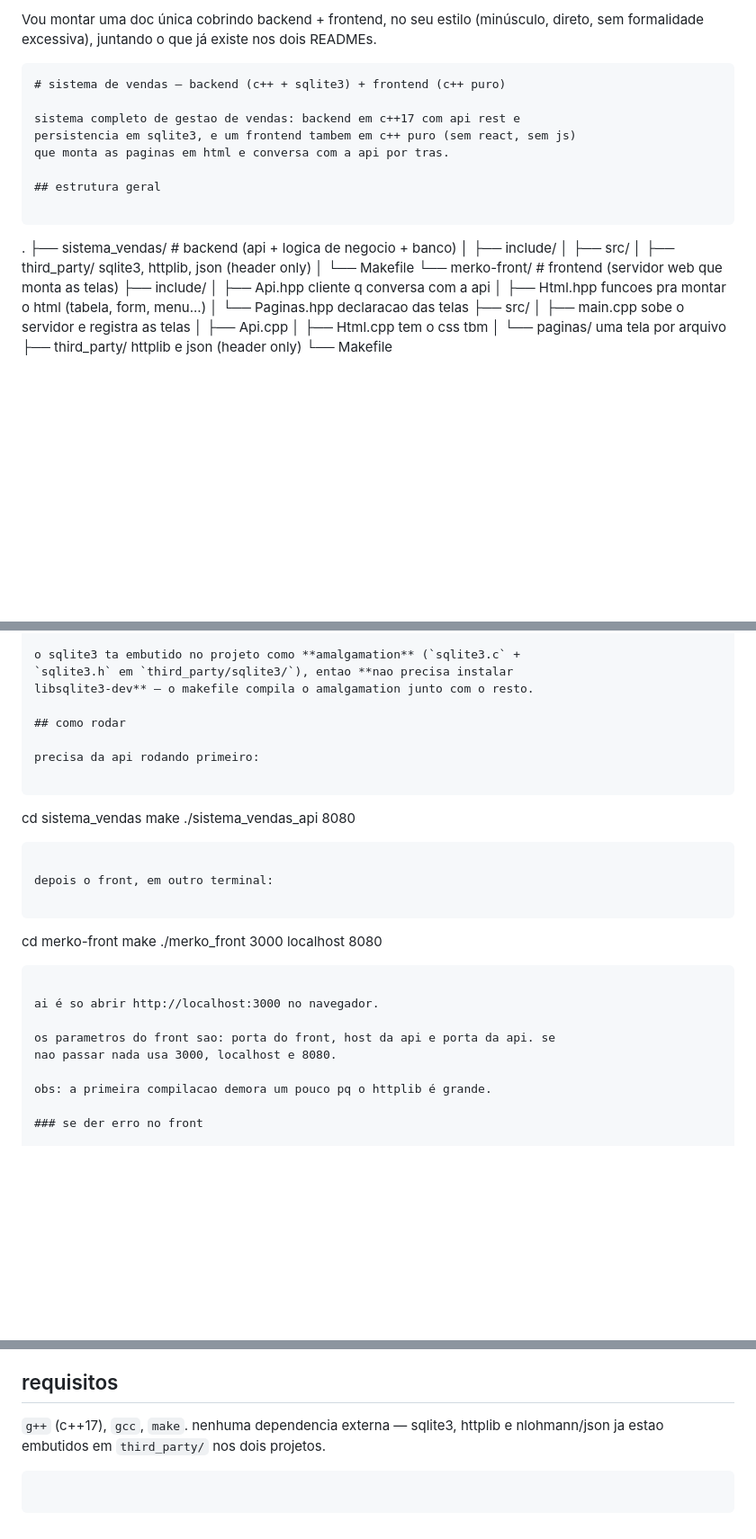
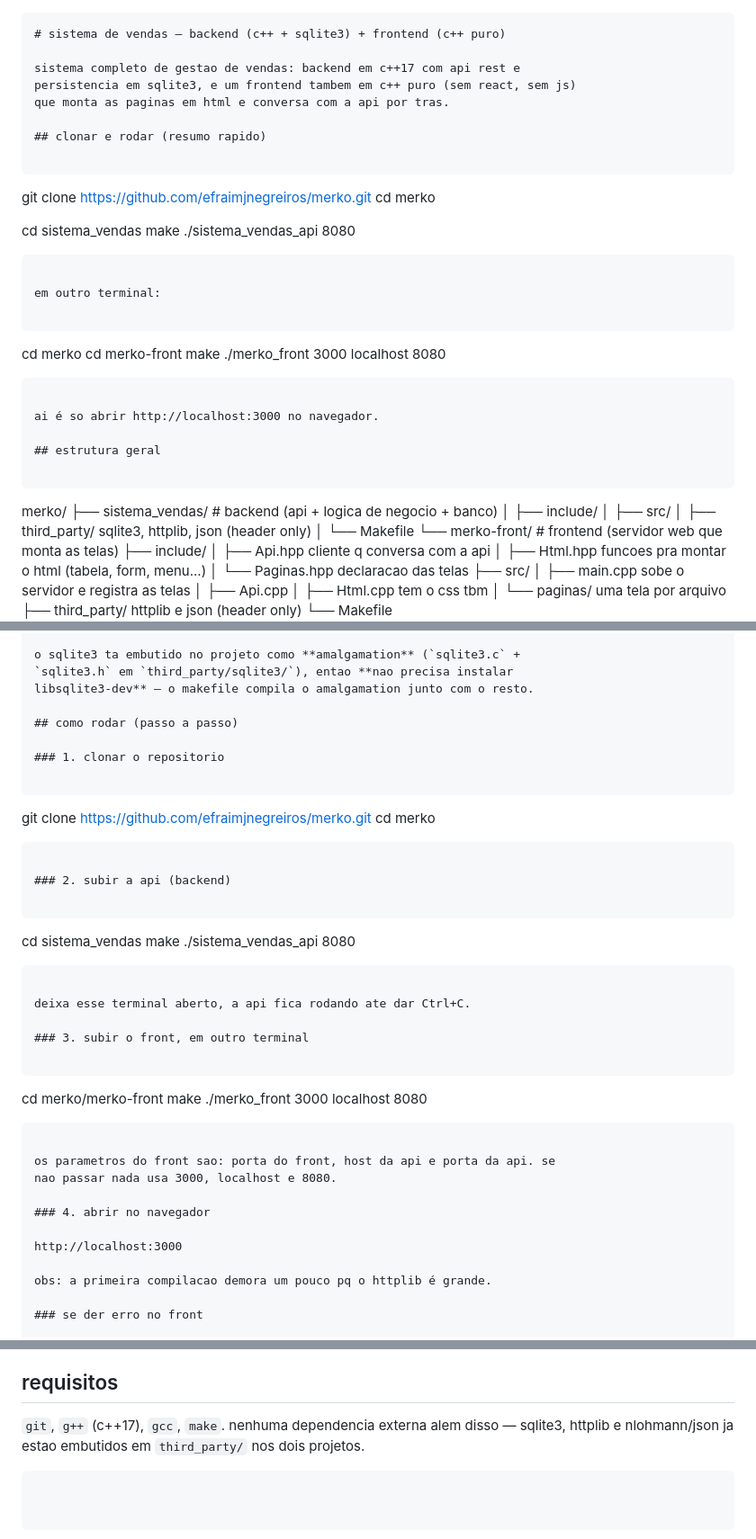
Before and after one commit to efraimjnegreiros/merko, a Markdown page: README.md, 3 parts joined by grey strips. Shown at 90% size. GitHub-like rendering; blank space fills up the shorter version.

````diff
--- a/README.md
+++ b/README.md
@@ -1,5 +1,3 @@
-Vou montar uma doc única cobrindo backend + frontend, no seu estilo (minúsculo, direto, sem formalidade excessiva), juntando o que já existe nos dois READMEs.
-
 ```markdown
 # sistema de vendas — backend (c++ + sqlite3) + frontend (c++ puro)
 
@@ -7,10 +5,32 @@ sistema completo de gestao de vendas: backend em c++17 com api rest e
 persistencia em sqlite3, e um frontend tambem em c++ puro (sem react, sem js)
 que monta as paginas em html e conversa com a api por tras.
 
+## clonar e rodar (resumo rapido)
+
+```
+git clone https://github.com/efraimjnegreiros/merko.git
+cd merko
+
+cd sistema_vendas
+make
+./sistema_vendas_api 8080
+```
+
+em outro terminal:
+
+```
+cd merko
+cd merko-front
+make
+./merko_front 3000 localhost 8080
+```
+
+ai é so abrir http://localhost:3000 no navegador.
+
 ## estrutura geral
 
 ```
-.
+merko/
 ├── sistema_vendas/        # backend (api + logica de negocio + banco)
 │   ├── include/
 │   ├── src/
@@ -79,9 +99,16 @@ o sqlite3 ta embutido no projeto como **amalgamation** (`sqlite3.c` +
 `sqlite3.h` em `third_party/sqlite3/`), entao **nao precisa instalar
 libsqlite3-dev** — o makefile compila o amalgamation junto com o resto.
 
-## como rodar
+## como rodar (passo a passo)
 
-precisa da api rodando primeiro:
+### 1. clonar o repositorio
+
+```
+git clone https://github.com/efraimjnegreiros/merko.git
+cd merko
+```
+
+### 2. subir a api (backend)
 
 ```
 cd sistema_vendas
@@ -89,18 +116,22 @@ make
 ./sistema_vendas_api 8080
 ```
 
-depois o front, em outro terminal:
+deixa esse terminal aberto, a api fica rodando ate dar Ctrl+C.
+
+### 3. subir o front, em outro terminal
 
 ```
-cd merko-front
+cd merko/merko-front
 make
 ./merko_front 3000 localhost 8080
 ```
 
-ai é so abrir http://localhost:3000 no navegador.
-
 os parametros do front sao: porta do front, host da api e porta da api. se
 nao passar nada usa 3000, localhost e 8080.
+
+### 4. abrir no navegador
+
+http://localhost:3000
 
 obs: a primeira compilacao demora um pouco pq o httplib é grande.
 
@@ -235,6 +266,7 @@ curl http://localhost:8080/vendedores/2/comissao
 
 ## requisitos
 
-`g++` (c++17), `gcc`, `make`. nenhuma dependencia externa — sqlite3, httplib
-e nlohmann/json ja estao embutidos em `third_party/` nos dois projetos.
+`git`, `g++` (c++17), `gcc`, `make`. nenhuma dependencia externa alem disso —
+sqlite3, httplib e nlohmann/json ja estao embutidos em `third_party/` nos
+dois projetos.
 ```
````
